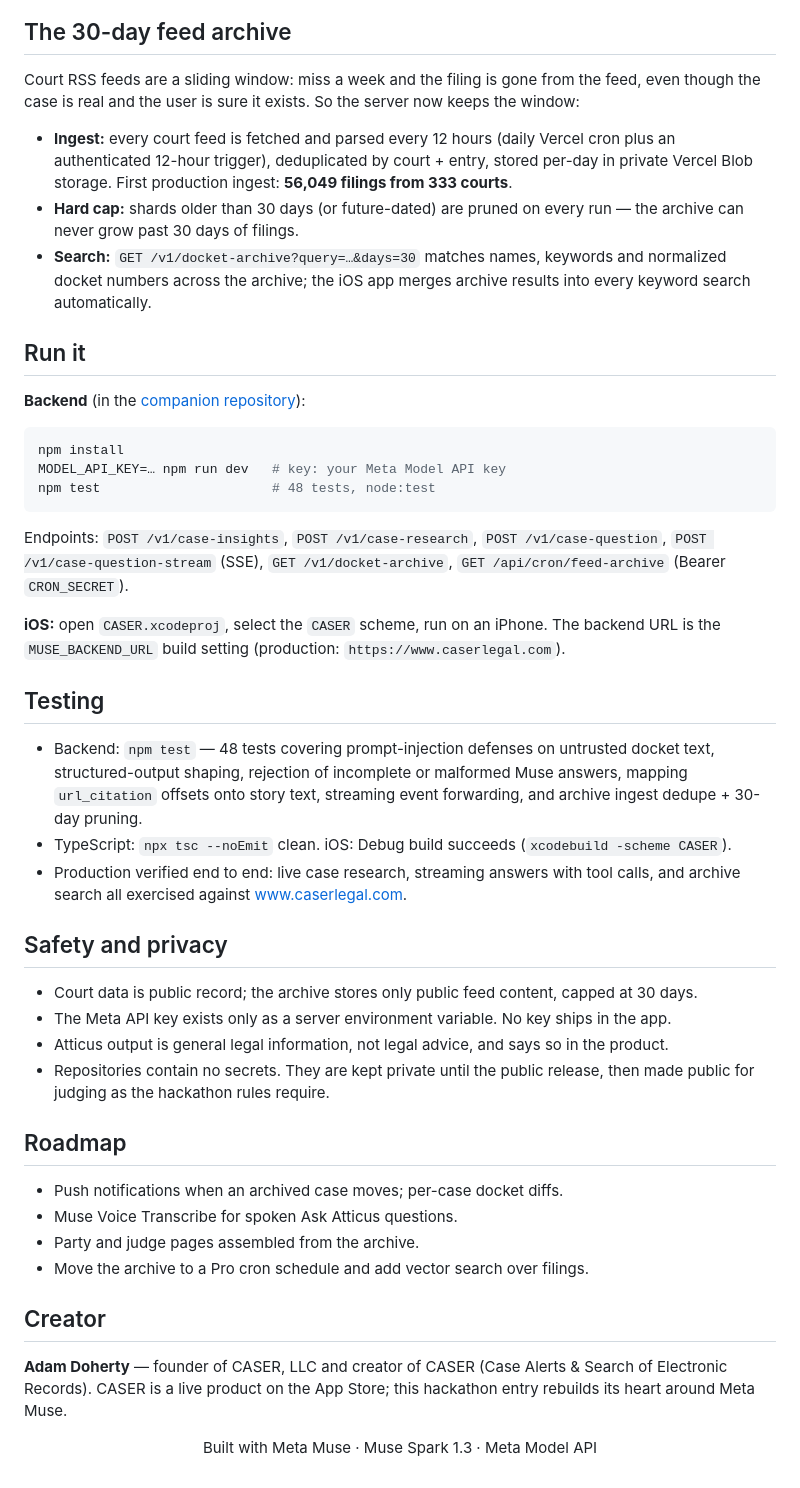
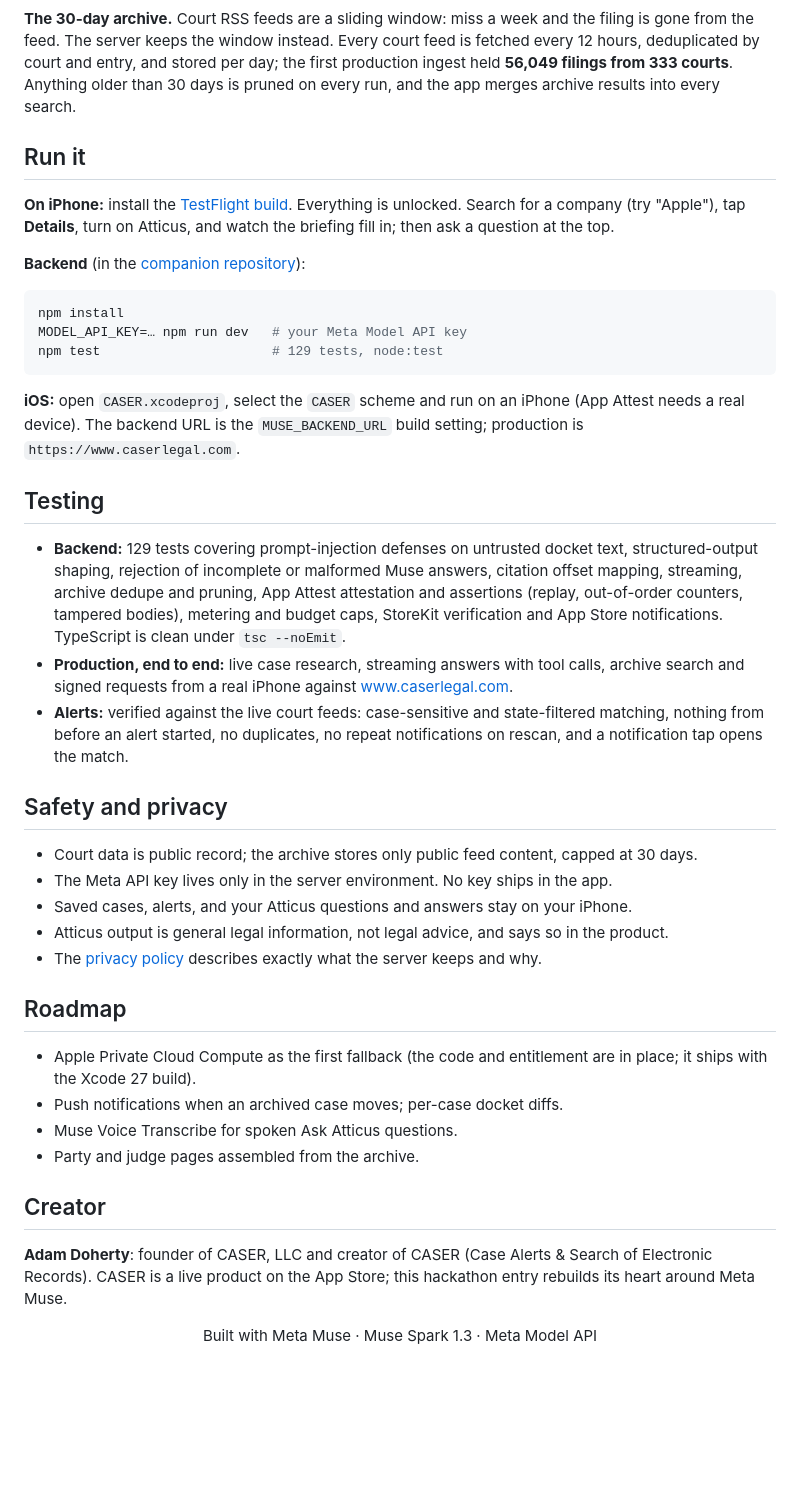
Before and after one commit to caser-legal/CASER-2.0, a Markdown page: README.md, the part around one of its changes. GitHub-like rendering; blank space fills up the shorter version.

````diff
--- a/README.md
+++ b/README.md
@@ -123,50 +160,45 @@ flowchart LR
 ```
 
-## The 30-day feed archive
-
-Court RSS feeds are a sliding window: miss a week and the filing is gone from the feed, even though the case is real and the user is sure it exists. So the server now keeps the window:
-
-- **Ingest:** every court feed is fetched and parsed every 12 hours (daily Vercel cron plus an authenticated 12-hour trigger), deduplicated by court + entry, stored per-day in private Vercel Blob storage. First production ingest: **56,049 filings from 333 courts**.
-- **Hard cap:** shards older than 30 days (or future-dated) are pruned on every run — the archive can never grow past 30 days of filings.
-- **Search:** `GET /v1/docket-archive?query=…&days=30` matches names, keywords and normalized docket numbers across the archive; the iOS app merges archive results into every keyword search automatically.
+**The 30-day archive.** Court RSS feeds are a sliding window: miss a week and the filing is gone from the feed. The server keeps the window instead. Every court feed is fetched every 12 hours, deduplicated by court and entry, and stored per day; the first production ingest held **56,049 filings from 333 courts**. Anything older than 30 days is pruned on every run, and the app merges archive results into every search.
 
 ## Run it
+
+**On iPhone:** install the [TestFlight build](https://testflight.apple.com/join/BhnF2kbQ). Everything is unlocked. Search for a company (try "Apple"), tap **Details**, turn on Atticus, and watch the briefing fill in; then ask a question at the top.
 
 **Backend** (in the [companion repository](https://github.com/caser-legal/www-caserlegal-com)):
 
 ```bash
 npm install
-MODEL_API_KEY=… npm run dev   # key: your Meta Model API key
-npm test                      # 48 tests, node:test
+MODEL_API_KEY=… npm run dev   # your Meta Model API key
+npm test                      # 129 tests, node:test
 ```
 
-Endpoints: `POST /v1/case-insights`, `POST /v1/case-research`, `POST /v1/case-question`, `POST /v1/case-question-stream` (SSE), `GET /v1/docket-archive`, `GET /api/cron/feed-archive` (Bearer `CRON_SECRET`).
-
-**iOS:** open `CASER.xcodeproj`, select the `CASER` scheme, run on an iPhone. The backend URL is the `MUSE_BACKEND_URL` build setting (production: `https://www.caserlegal.com`).
+**iOS:** open `CASER.xcodeproj`, select the `CASER` scheme and run on an iPhone (App Attest needs a real device). The backend URL is the `MUSE_BACKEND_URL` build setting; production is `https://www.caserlegal.com`.
 
 ## Testing
 
-- Backend: `npm test` — 48 tests covering prompt-injection defenses on untrusted docket text, structured-output shaping, rejection of incomplete or malformed Muse answers, mapping `url_citation` offsets onto story text, streaming event forwarding, and archive ingest dedupe + 30-day pruning.
-- TypeScript: `npx tsc --noEmit` clean. iOS: Debug build succeeds (`xcodebuild -scheme CASER`).
-- Production verified end to end: live case research, streaming answers with tool calls, and archive search all exercised against www.caserlegal.com.
+- **Backend:** 129 tests covering prompt-injection defenses on untrusted docket text, structured-output shaping, rejection of incomplete or malformed Muse answers, citation offset mapping, streaming, archive dedupe and pruning, App Attest attestation and assertions (replay, out-of-order counters, tampered bodies), metering and budget caps, StoreKit verification and App Store notifications. TypeScript is clean under `tsc --noEmit`.
+- **Production, end to end:** live case research, streaming answers with tool calls, archive search and signed requests from a real iPhone against www.caserlegal.com.
+- **Alerts:** verified against the live court feeds: case-sensitive and state-filtered matching, nothing from before an alert started, no duplicates, no repeat notifications on rescan, and a notification tap opens the match.
 
 ## Safety and privacy
 
 - Court data is public record; the archive stores only public feed content, capped at 30 days.
-- The Meta API key exists only as a server environment variable. No key ships in the app.
+- The Meta API key lives only in the server environment. No key ships in the app.
+- Saved cases, alerts, and your Atticus questions and answers stay on your iPhone.
 - Atticus output is general legal information, not legal advice, and says so in the product.
-- Repositories contain no secrets. They are kept private until the public release, then made public for judging as the hackathon rules require.
+- The [privacy policy](https://www.caserlegal.com/privacy) describes exactly what the server keeps and why.
 
 ## Roadmap
 
+- Apple Private Cloud Compute as the first fallback (the code and entitlement are in place; it ships with the Xcode 27 build).
 - Push notifications when an archived case moves; per-case docket diffs.
 - Muse Voice Transcribe for spoken Ask Atticus questions.
 - Party and judge pages assembled from the archive.
-- Move the archive to a Pro cron schedule and add vector search over filings.
 
 ## Creator
 
-**Adam Doherty** — founder of CASER, LLC and creator of CASER (Case Alerts & Search of Electronic Records). CASER is a live product on the App Store; this hackathon entry rebuilds its heart around Meta Muse.
+**Adam Doherty**: founder of CASER, LLC and creator of CASER (Case Alerts & Search of Electronic Records). CASER is a live product on the App Store; this hackathon entry rebuilds its heart around Meta Muse.
 
 <div align="center">
 
````
Also changed, not shown: other parts of README.md (+62 -25 lines), docs/images/dashboard.png (added), docs/images/detail.png (added), docs/images/monitor.png (added), docs/images/search.png (added).
